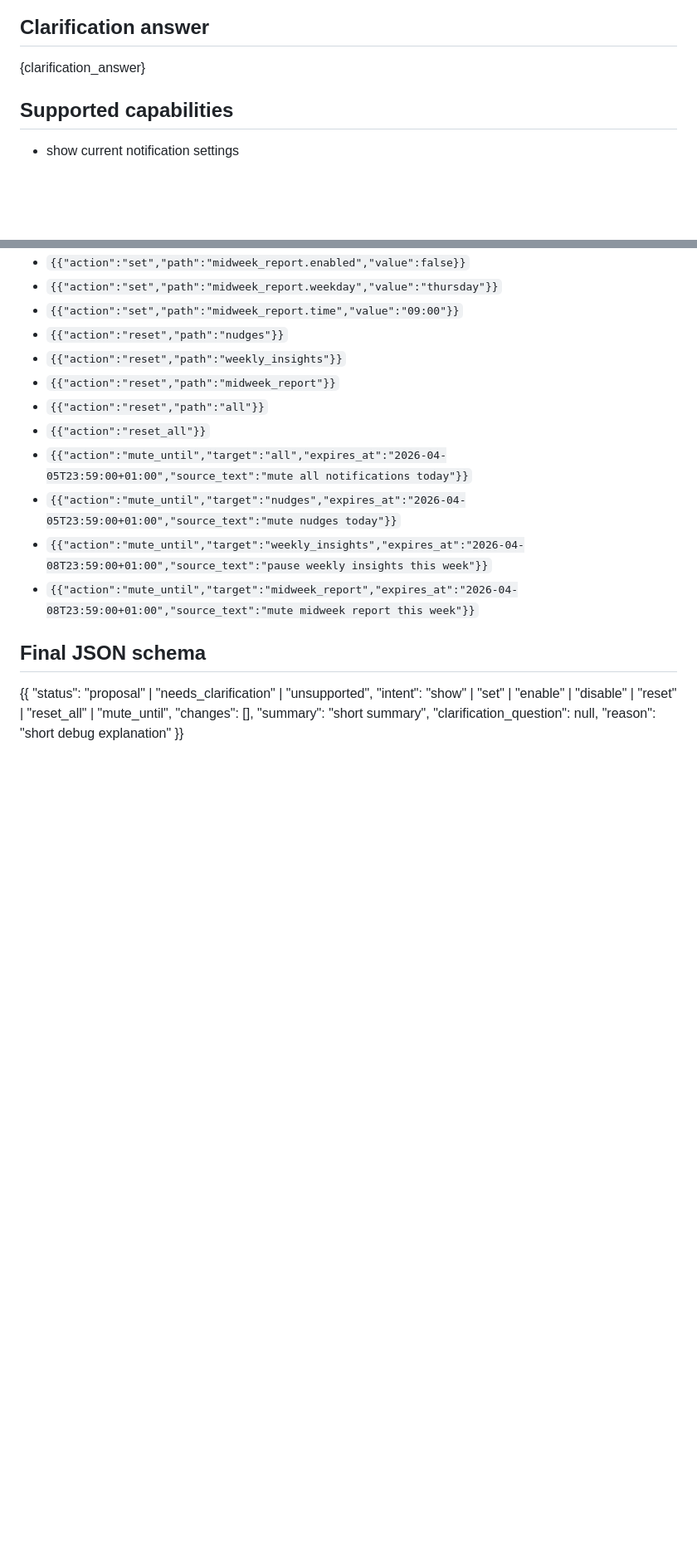
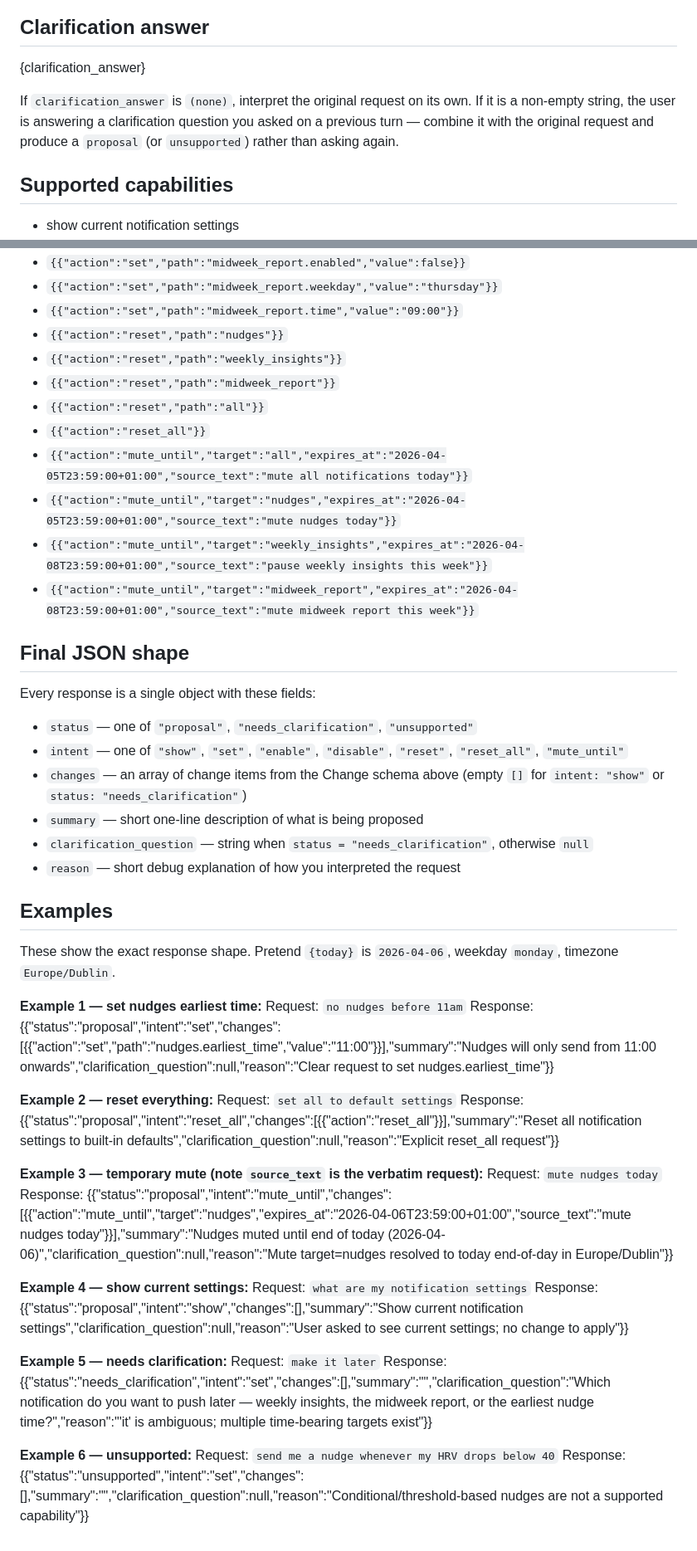
Before and after one commit to Alchemication/zdrowskit, a Markdown page: src/prompts/notify_prompt.md, 2 parts joined by grey strips. Shown at 83% size. Drawn GitHub-style; blank space fills up the shorter version.

```diff
--- a/src/prompts/notify_prompt.md
+++ b/src/prompts/notify_prompt.md
@@ -17,6 +43,12 @@ Your job is to convert the user's request into a strict JSON object.
 
 ## Clarification answer
 {clarification_answer}
+
+If `clarification_answer` is `(none)`, interpret the original request on
+its own. If it is a non-empty string, the user is answering a clarification
+question you asked on a previous turn — combine it with the original
+request and produce a `proposal` (or `unsupported`) rather than asking
+again.
 
 ## Supported capabilities
 - show current notification settings
@@ -75,12 +94,48 @@ Each item in `changes` must be one of:
 - `{{"action":"mute_until","target":"weekly_insights","expires_at":"2026-04-08T23:59:00+01:00","source_text":"pause weekly insights this week"}}`
 - `{{"action":"mute_until","target":"midweek_report","expires_at":"2026-04-08T23:59:00+01:00","source_text":"mute midweek report this week"}}`
 
-## Final JSON schema
-{{
-  "status": "proposal" | "needs_clarification" | "unsupported",
-  "intent": "show" | "set" | "enable" | "disable" | "reset" | "reset_all" | "mute_until",
-  "changes": [],
-  "summary": "short summary",
-  "clarification_question": null,
-  "reason": "short debug explanation"
-}}
+## Final JSON shape
+
+Every response is a single object with these fields:
+
+- `status` — one of `"proposal"`, `"needs_clarification"`, `"unsupported"`
+- `intent` — one of `"show"`, `"set"`, `"enable"`, `"disable"`, `"reset"`, `"reset_all"`, `"mute_until"`
+- `changes` — an array of change items from the Change schema above (empty `[]` for `intent: "show"` or `status: "needs_clarification"`)
+- `summary` — short one-line description of what is being proposed
+- `clarification_question` — string when `status = "needs_clarification"`, otherwise `null`
+- `reason` — short debug explanation of how you interpreted the request
+
+## Examples
+
+These show the exact response shape. Pretend `{today}` is `2026-04-06`,
+weekday `monday`, timezone `Europe/Dublin`.
+
+**Example 1 — set nudges earliest time:**
+Request: `no nudges before 11am`
+Response:
+{{"status":"proposal","intent":"set","changes":[{{"action":"set","path":"nudges.earliest_time","value":"11:00"}}],"summary":"Nudges will only send from 11:00 onwards","clarification_question":null,"reason":"Clear request to set nudges.earliest_time"}}
+
+**Example 2 — reset everything:**
+Request: `set all to default settings`
+Response:
+{{"status":"proposal","intent":"reset_all","changes":[{{"action":"reset_all"}}],"summary":"Reset all notification settings to built-in defaults","clarification_question":null,"reason":"Explicit reset_all request"}}
+
+**Example 3 — temporary mute (note `source_text` is the verbatim request):**
+Request: `mute nudges today`
+Response:
+{{"status":"proposal","intent":"mute_until","changes":[{{"action":"mute_until","target":"nudges","expires_at":"2026-04-06T23:59:00+01:00","source_text":"mute nudges today"}}],"summary":"Nudges muted until end of today (2026-04-06)","clarification_question":null,"reason":"Mute target=nudges resolved to today end-of-day in Europe/Dublin"}}
+
+**Example 4 — show current settings:**
+Request: `what are my notification settings`
+Response:
+{{"status":"proposal","intent":"show","changes":[],"summary":"Show current notification settings","clarification_question":null,"reason":"User asked to see current settings; no change to apply"}}
+
+**Example 5 — needs clarification:**
+Request: `make it later`
+Response:
+{{"status":"needs_clarification","intent":"set","changes":[],"summary":"","clarification_question":"Which notification do you want to push later — weekly insights, the midweek report, or the earliest nudge time?","reason":"'it' is ambiguous; multiple time-bearing targets exist"}}
+
+**Example 6 — unsupported:**
+Request: `send me a nudge whenever my HRV drops below 40`
+Response:
+{{"status":"unsupported","intent":"set","changes":[],"summary":"","clarification_question":null,"reason":"Conditional/threshold-based nudges are not a supported capability"}}
```
Also changed, not shown: other parts of src/prompts/notify_prompt.md (+26 -13 lines).
